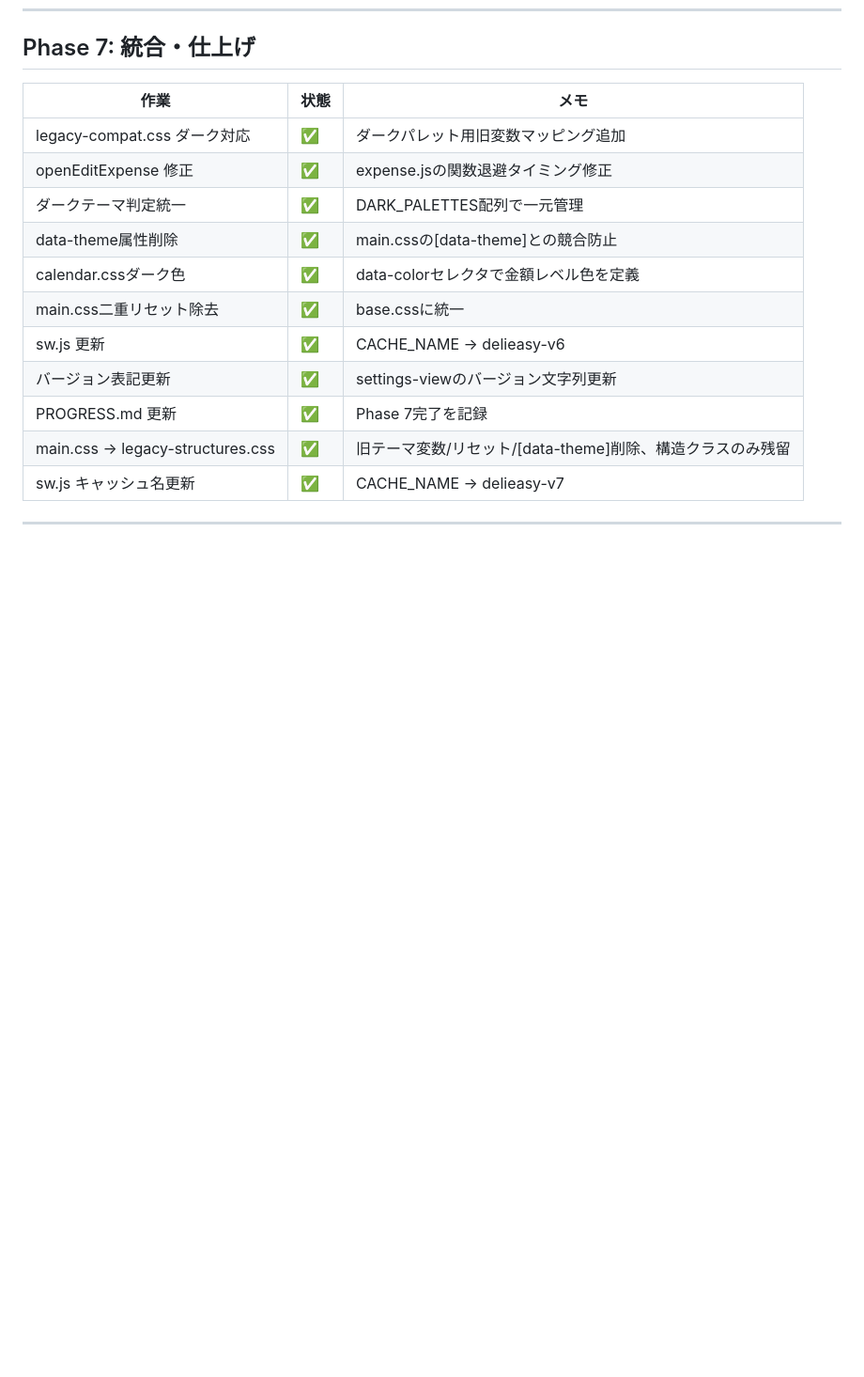
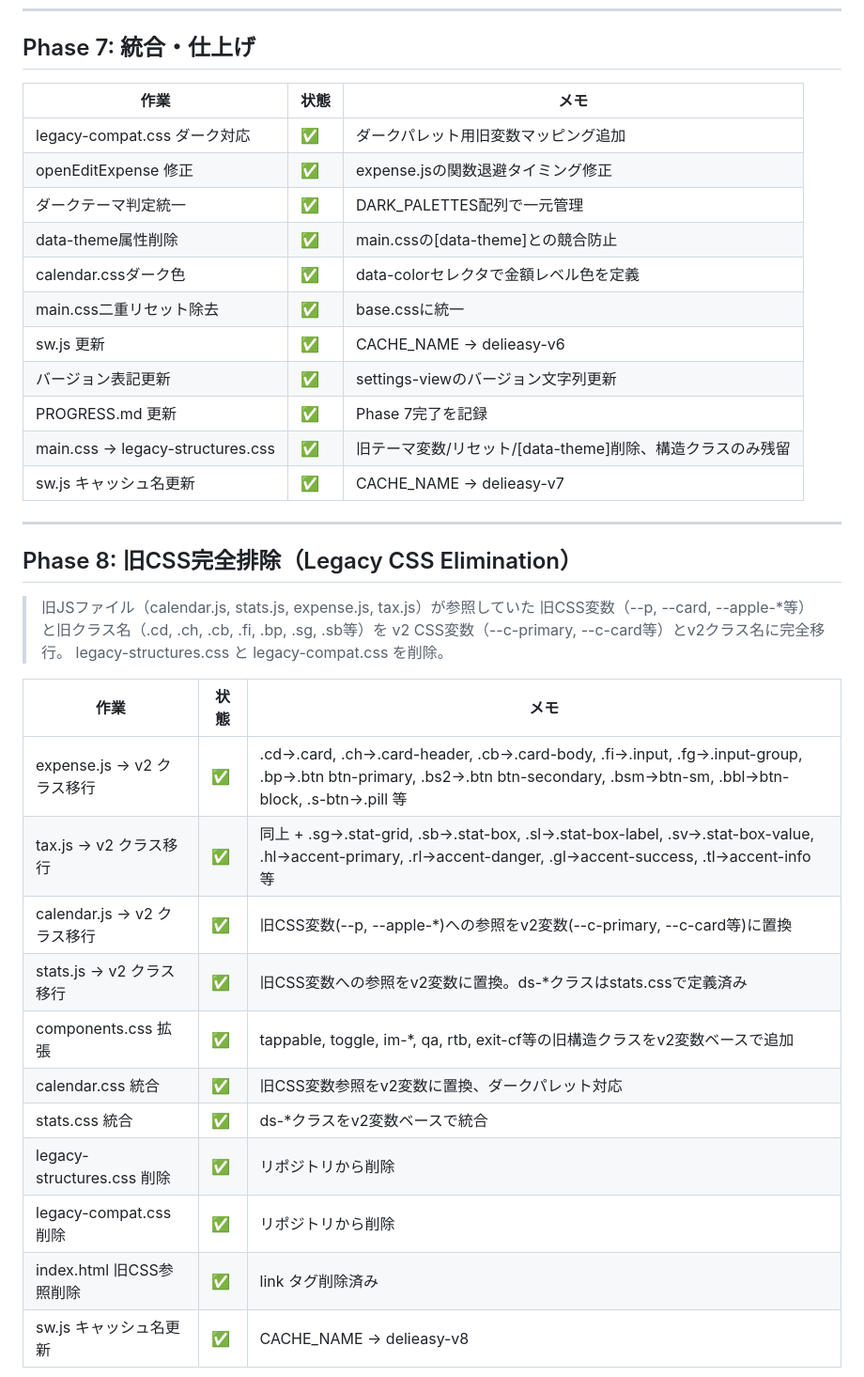
Before and after one commit to Sarutahiko358/DeliEasyNEO, a Markdown page: PROGRESS.md, the part around one of its changes. Shown at 94% size. GitHub-like rendering; blank space fills up the shorter version.

```diff
--- a/PROGRESS.md
+++ b/PROGRESS.md
@@ -206,3 +205,24 @@
 
 ---
 
+## Phase 8: 旧CSS完全排除（Legacy CSS Elimination）
+
+> 旧JSファイル（calendar.js, stats.js, expense.js, tax.js）が参照していた
+> 旧CSS変数（--p, --card, --apple-*等）と旧クラス名（.cd, .ch, .cb, .fi, .bp, .sg, .sb等）を
+> v2 CSS変数（--c-primary, --c-card等）とv2クラス名に完全移行。
+> legacy-structures.css と legacy-compat.css を削除。
+
+| 作業 | 状態 | メモ |
+|------|------|------|
+| expense.js → v2 クラス移行 | ✅ | .cd→.card, .ch→.card-header, .cb→.card-body, .fi→.input, .fg→.input-group, .bp→.btn btn-primary, .bs2→.btn btn-secondary, .bsm→btn-sm, .bbl→btn-block, .s-btn→.pill 等 |
+| tax.js → v2 クラス移行 | ✅ | 同上 + .sg→.stat-grid, .sb→.stat-box, .sl→.stat-box-label, .sv→.stat-box-value, .hl→accent-primary, .rl→accent-danger, .gl→accent-success, .tl→accent-info 等 |
+| calendar.js → v2 クラス移行 | ✅ | 旧CSS変数(--p, --apple-*)への参照をv2変数(--c-primary, --c-card等)に置換 |
+| stats.js → v2 クラス移行 | ✅ | 旧CSS変数への参照をv2変数に置換。ds-*クラスはstats.cssで定義済み |
+| components.css 拡張 | ✅ | tappable, toggle, im-*, qa, rtb, exit-cf等の旧構造クラスをv2変数ベースで追加 |
+| calendar.css 統合 | ✅ | 旧CSS変数参照をv2変数に置換、ダークパレット対応 |
+| stats.css 統合 | ✅ | ds-*クラスをv2変数ベースで統合 |
+| legacy-structures.css 削除 | ✅ | リポジトリから削除 |
+| legacy-compat.css 削除 | ✅ | リポジトリから削除 |
+| index.html 旧CSS参照削除 | ✅ | link タグ削除済み |
+| sw.js キャッシュ名更新 | ✅ | CACHE_NAME → delieasy-v8 |
+
```
Also changed, not shown: other parts of PROGRESS.md (+70 -8 lines), REDESIGN-PLAN.md (+4 -2 lines).
